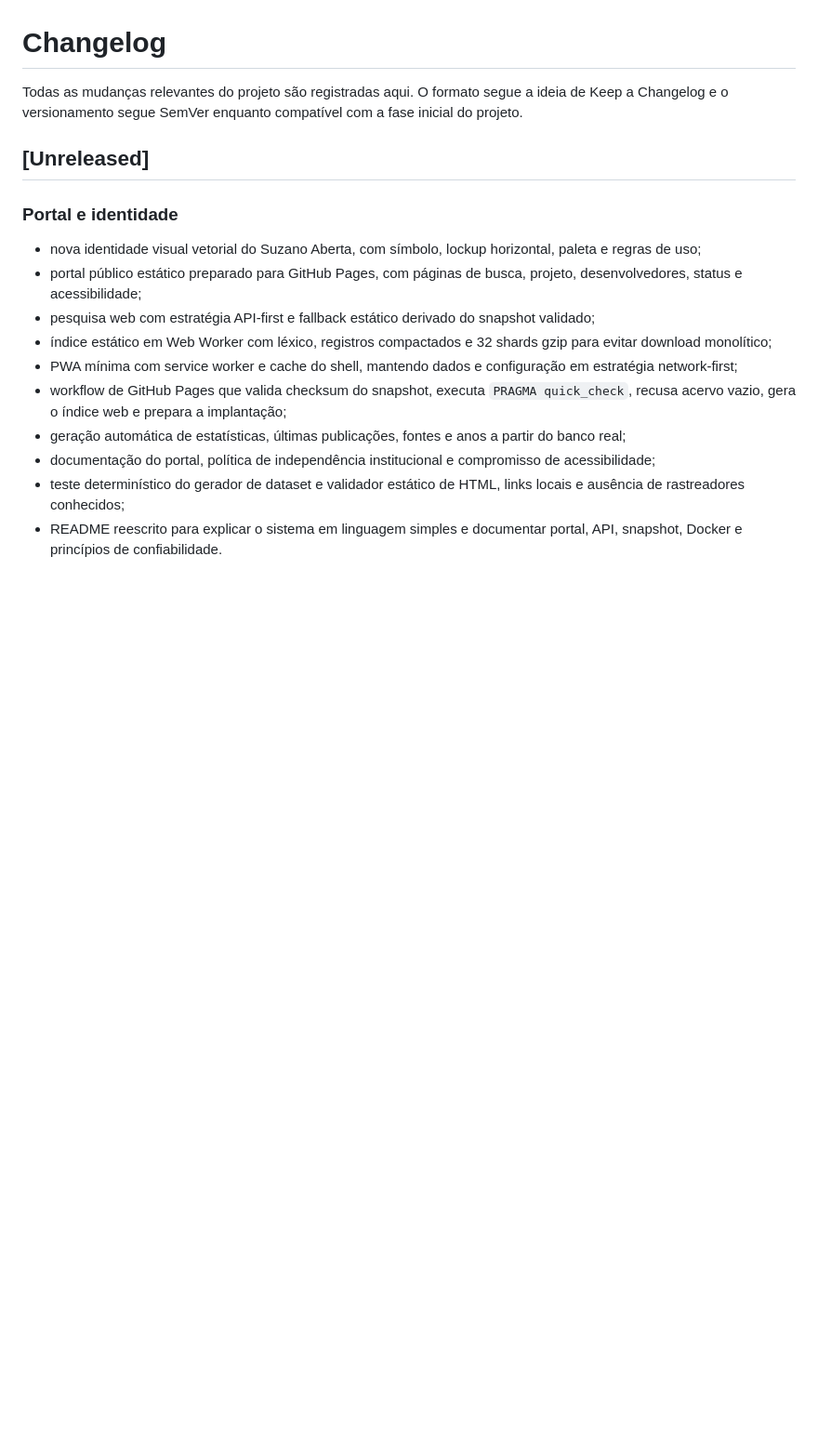
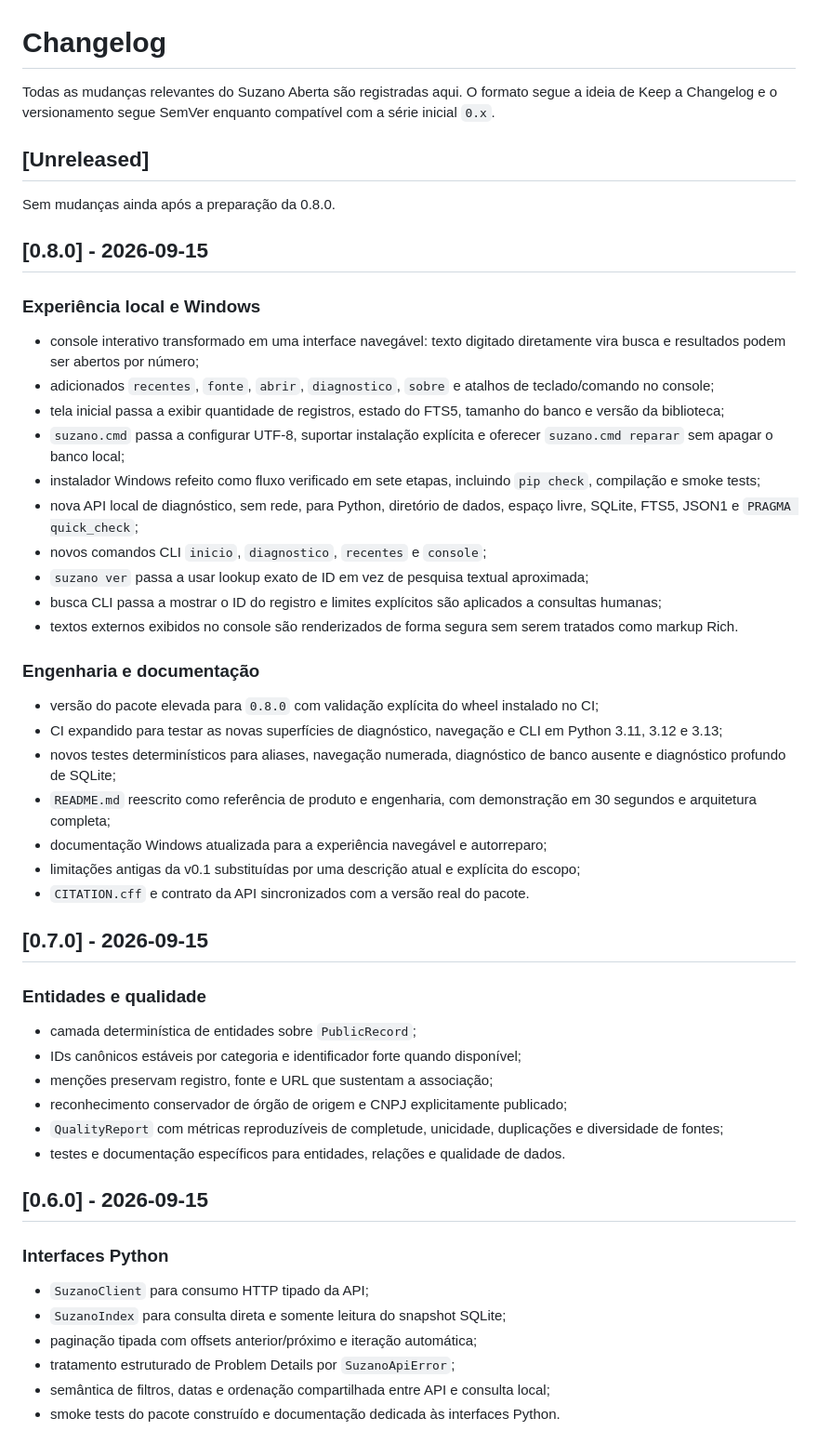
Before and after one commit to MukaSanches/suzano-aberta, a Markdown page: CHANGELOG.md, the part around one of its changes. Shown at 93% size. Rendered like a GitHub page; blank space fills up the shorter version.

```diff
--- a/CHANGELOG.md
+++ b/CHANGELOG.md
@@ -1,18 +1,55 @@
 # Changelog
 
-Todas as mudanças relevantes do projeto são registradas aqui. O formato segue a ideia de Keep a Changelog e o versionamento segue SemVer enquanto compatível com a fase inicial do projeto.
+Todas as mudanças relevantes do Suzano Aberta são registradas aqui. O formato segue a ideia de Keep a Changelog e o versionamento segue SemVer enquanto compatível com a série inicial `0.x`.
 
 ## [Unreleased]
 
-### Portal e identidade
+Sem mudanças ainda após a preparação da 0.8.0.
 
-- nova identidade visual vetorial do Suzano Aberta, com símbolo, lockup horizontal, paleta e regras de uso;
-- portal público estático preparado para GitHub Pages, com páginas de busca, projeto, desenvolvedores, status e acessibilidade;
-- pesquisa web com estratégia API-first e fallback estático derivado do snapshot validado;
-- índice estático em Web Worker com léxico, registros compactados e 32 shards gzip para evitar download monolítico;
-- PWA mínima com service worker e cache do shell, mantendo dados e configuração em estratégia network-first;
-- workflow de GitHub Pages que valida checksum do snapshot, executa `PRAGMA quick_check`, recusa acervo vazio, gera o índice web e prepara a implantação;
-- geração automática de estatísticas, últimas publicações, fontes e anos a partir do banco real;
-- documentação do portal, política de independência institucional e compromisso de acessibilidade;
-- teste determinístico do gerador de dataset e validador estático de HTML, links locais e ausência de rastreadores conhecidos;
-- README reescrito para explicar o sistema em linguagem simples e documentar portal, API, snapshot, Docker e princípios de confiabilidade.
+## [0.8.0] - 2026-09-15
+
+### Experiência local e Windows
+
+- console interativo transformado em uma interface navegável: texto digitado diretamente vira busca e resultados podem ser abertos por número;
+- adicionados `recentes`, `fonte`, `abrir`, `diagnostico`, `sobre` e atalhos de teclado/comando no console;
+- tela inicial passa a exibir quantidade de registros, estado do FTS5, tamanho do banco e versão da biblioteca;
+- `suzano.cmd` passa a configurar UTF-8, suportar instalação explícita e oferecer `suzano.cmd reparar` sem apagar o banco local;
+- instalador Windows refeito como fluxo verificado em sete etapas, incluindo `pip check`, compilação e smoke tests;
+- nova API local de diagnóstico, sem rede, para Python, diretório de dados, espaço livre, SQLite, FTS5, JSON1 e `PRAGMA quick_check`;
+- novos comandos CLI `inicio`, `diagnostico`, `recentes` e `console`;
+- `suzano ver` passa a usar lookup exato de ID em vez de pesquisa textual aproximada;
+- busca CLI passa a mostrar o ID do registro e limites explícitos são aplicados a consultas humanas;
+- textos externos exibidos no console são renderizados de forma segura sem serem tratados como markup Rich.
+
+### Engenharia e documentação
+
+- versão do pacote elevada para `0.8.0` com validação explícita do wheel instalado no CI;
+- CI expandido para testar as novas superfícies de diagnóstico, navegação e CLI em Python 3.11, 3.12 e 3.13;
+- novos testes determinísticos para aliases, navegação numerada, diagnóstico de banco ausente e diagnóstico profundo de SQLite;
+- `README.md` reescrito como referência de produto e engenharia, com demonstração em 30 segundos e arquitetura completa;
+- documentação Windows atualizada para a experiência navegável e autorreparo;
+- limitações antigas da v0.1 substituídas por uma descrição atual e explícita do escopo;
+- `CITATION.cff` e contrato da API sincronizados com a versão real do pacote.
+
+## [0.7.0] - 2026-09-15
+
+### Entidades e qualidade
+
+- camada determinística de entidades sobre `PublicRecord`;
+- IDs canônicos estáveis por categoria e identificador forte quando disponível;
+- menções preservam registro, fonte e URL que sustentam a associação;
+- reconhecimento conservador de órgão de origem e CNPJ explicitamente publicado;
+- `QualityReport` com métricas reproduzíveis de completude, unicidade, duplicações e diversidade de fontes;
+- testes e documentação específicos para entidades, relações e qualidade de dados.
+
+## [0.6.0] - 2026-09-15
+
+### Interfaces Python
+
+- `SuzanoClient` para consumo HTTP tipado da API;
+- `SuzanoIndex` para consulta direta e somente leitura do snapshot SQLite;
+- paginação tipada com offsets anterior/próximo e iteração automática;
+- tratamento estruturado de Problem Details por `SuzanoApiError`;
+- semântica de filtros, datas e ordenação compartilhada entre API e consulta local;
+- smoke tests do pacote construído e documentação dedicada às interfaces Python.
+
```
Also changed, not shown: other parts of CHANGELOG.md (+58 -94 lines).
